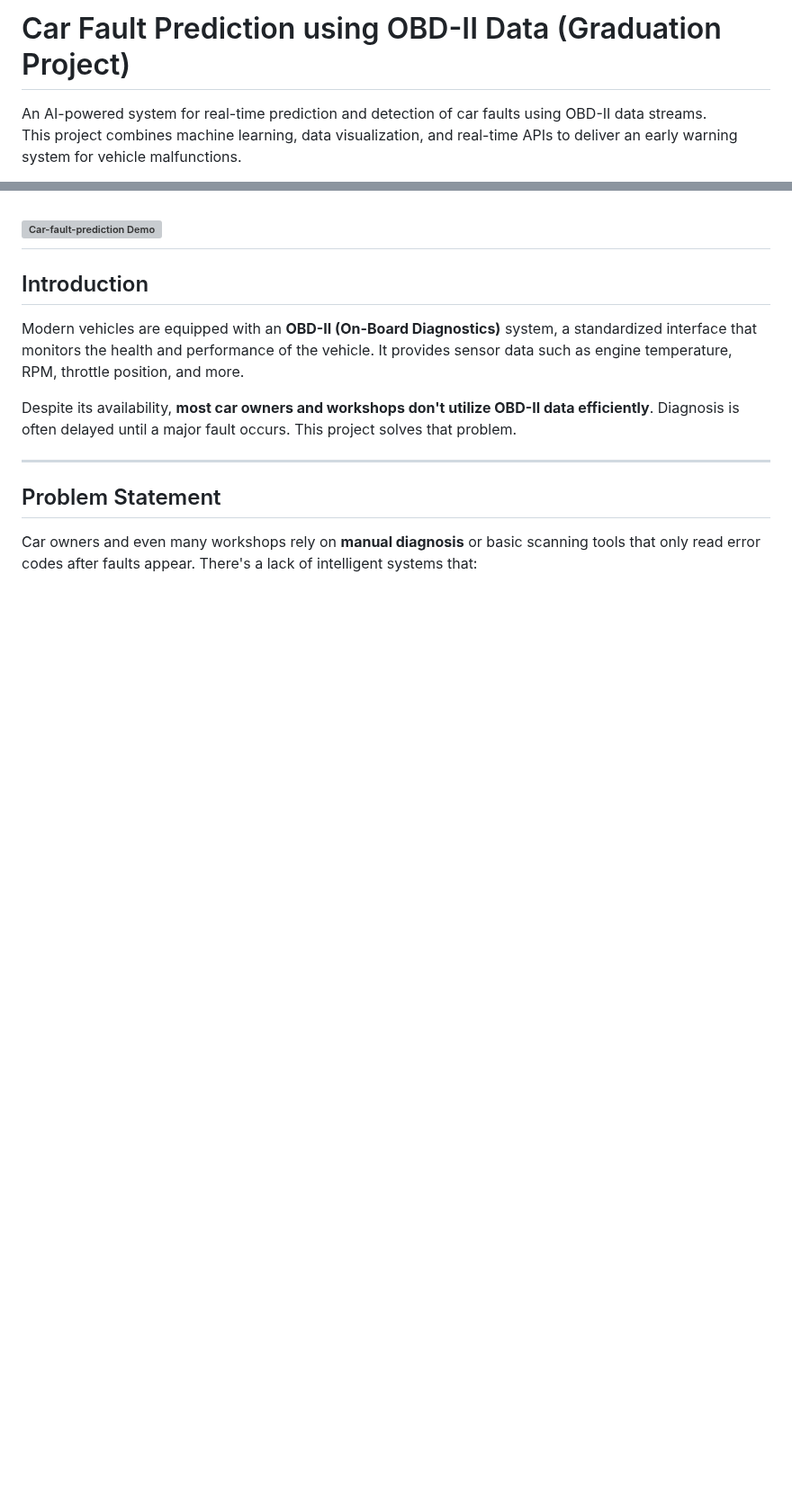
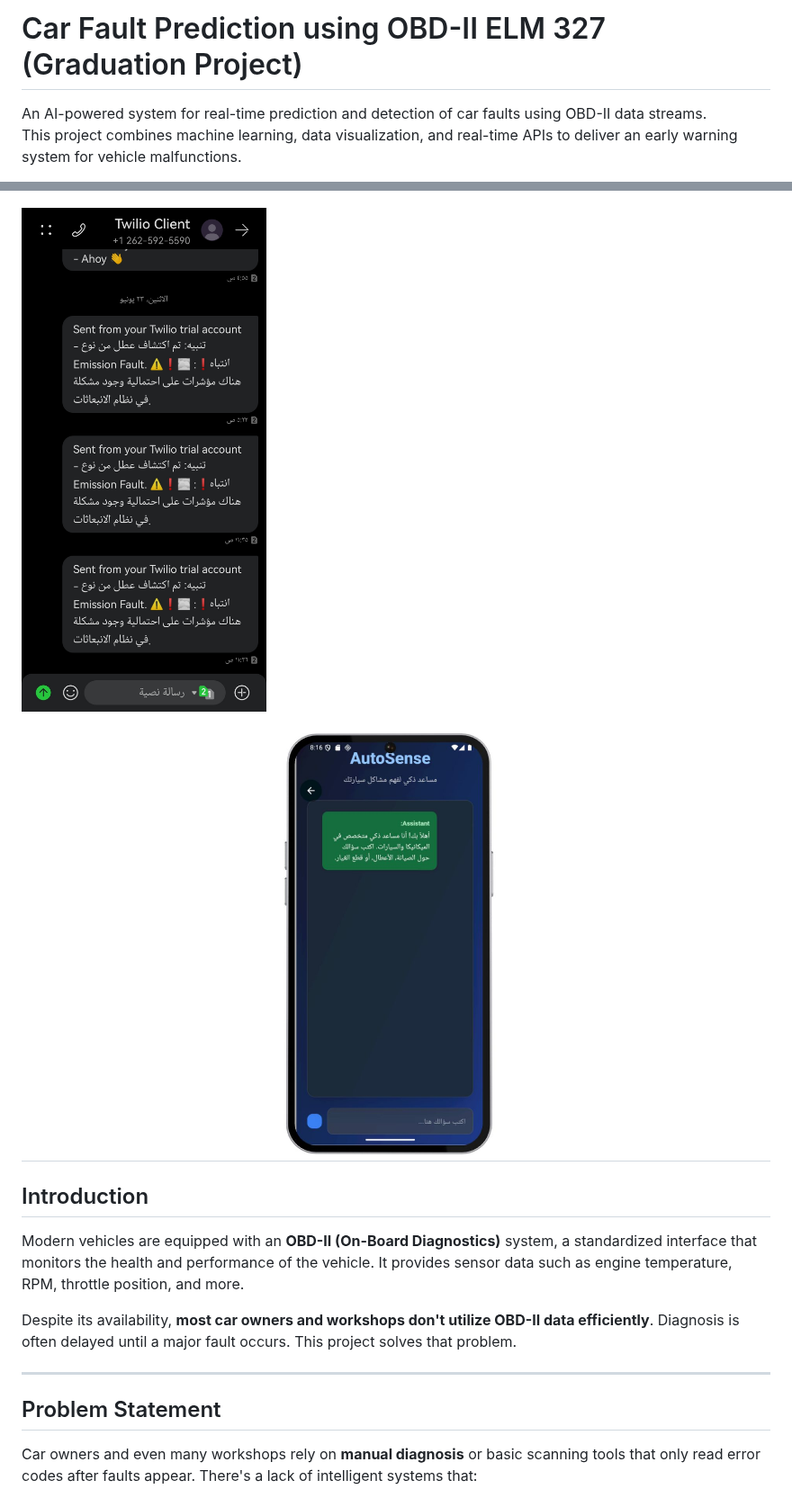
Before and after one commit to Tarekys/AutoDiag-OBD-II, a Markdown page: README.md, 2 parts joined by grey strips. Shown at 90% size. Drawn GitHub-style; blank space fills up the shorter version; grey boxes are pictures that could not be loaded.

```diff
--- a/README.md
+++ b/README.md
@@ -1,5 +1,5 @@
 
-# Car Fault Prediction using OBD-II Data (Graduation Project)
+# Car Fault Prediction using OBD-II ELM 327 (Graduation Project)
 
 An AI-powered system for real-time prediction and detection of car faults using OBD-II data streams.
 This project combines machine learning, data visualization, and real-time APIs to deliver an early warning system for vehicle malfunctions.
@@ -8,7 +8,9 @@ This project combines machine learning, data visualization, and real-time APIs t
 
 ![Car-fault-prediction Demo](assets/dashboard0.png)
 
-![Car-fault-prediction Demo](assets/SMS_Alert.jpg)
+![Car-fault-prediction Demo](assets/SMS_Notification.jpg)
+
+![Car-fault-prediction Demo](assets/Mobile_App.jpg)
 ---
 
 ## Introduction
```
